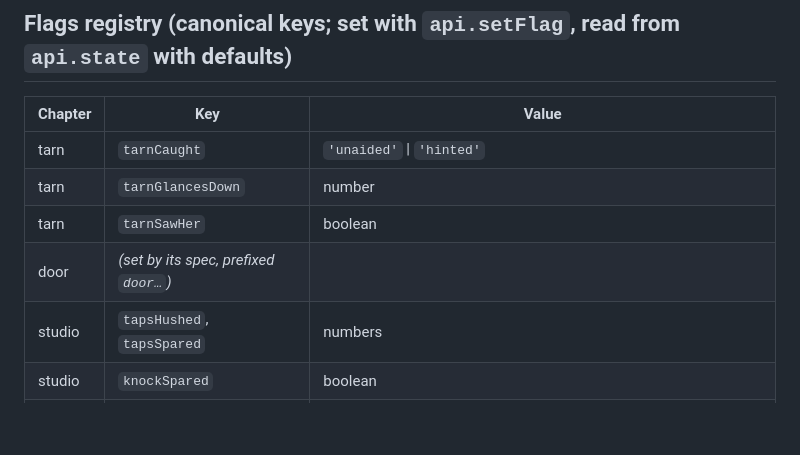
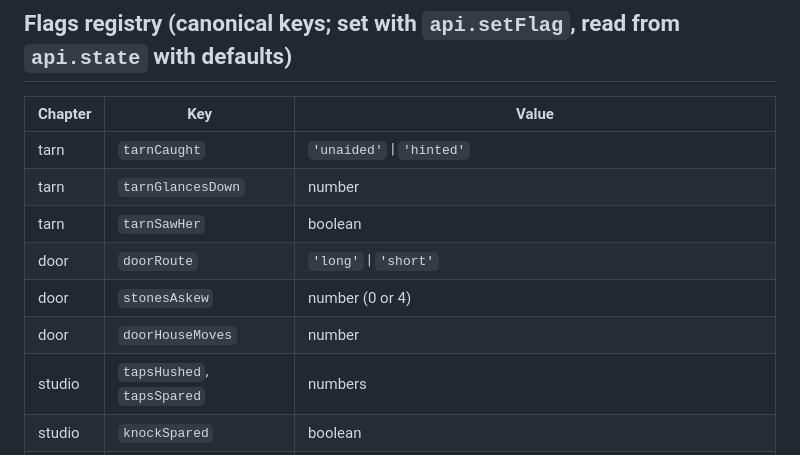
Before and after one commit to lamentierschweinchen/usher, a Markdown page: work/design/CONTRACT.md, the part around the change. Rendered like a GitHub page; blank space fills up the shorter version.

Commit message:
Design: door spec; door flags in the registry
Co-Authored-By: Claude Opus 5.5 <noreply@anthropic.com>

```diff
--- a/work/design/CONTRACT.md
+++ b/work/design/CONTRACT.md
@@ -51,7 +51,9 @@ export default {
 | tarn | `tarnCaught` | `'unaided'` \| `'hinted'` |
 | tarn | `tarnGlancesDown` | number |
 | tarn | `tarnSawHer` | boolean |
-| door | *(set by its spec, prefixed `door…`)* | |
+| door | `doorRoute` | `'long'` \| `'short'` |
+| door | `stonesAskew` | number (0 or 4) |
+| door | `doorHouseMoves` | number |
 | studio | `tapsHushed`, `tapsSpared` | numbers |
 | studio | `knockSpared` | boolean |
 | burial | `burialScrewOut` | boolean (a screw left out; the flight reads it) |
```
Also changed, not shown: 2 other files.
